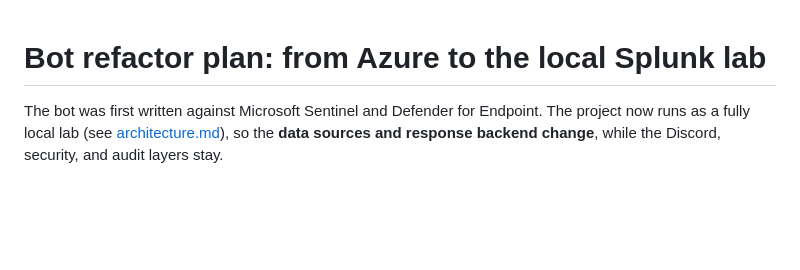
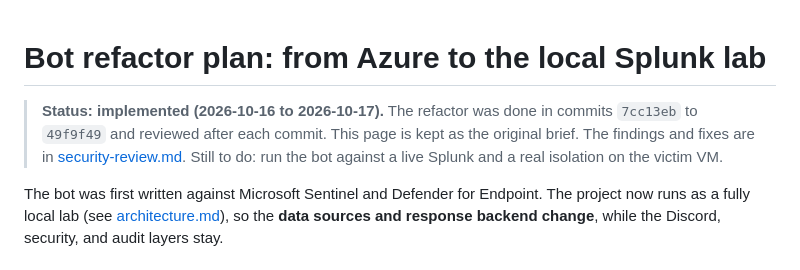
Before and after one commit to MustafaS14/SOC_Automation_Bot, a Markdown page: docs/bot-refactor-plan.md, the part around the change. Drawn GitHub-style; blank space fills up the shorter version.

Commit message:
Mark bot refactor plan as implemented

```diff
--- a/docs/bot-refactor-plan.md
+++ b/docs/bot-refactor-plan.md
@@ -1,4 +1,6 @@
 # Bot refactor plan: from Azure to the local Splunk lab
+
+> **Status: implemented (2026-10-16 to 2026-10-17).** The refactor was done in commits `7cc13eb` to `49f9f49` and reviewed after each commit. This page is kept as the original brief. The findings and fixes are in [security-review.md](security-review.md). Still to do: run the bot against a live Splunk and a real isolation on the victim VM.
 
 The bot was first written against Microsoft Sentinel and Defender for Endpoint. The project now runs as a fully local lab (see [architecture.md](architecture.md)), so the **data sources and response backend change**, while the Discord, security, and audit layers stay.
 
```
